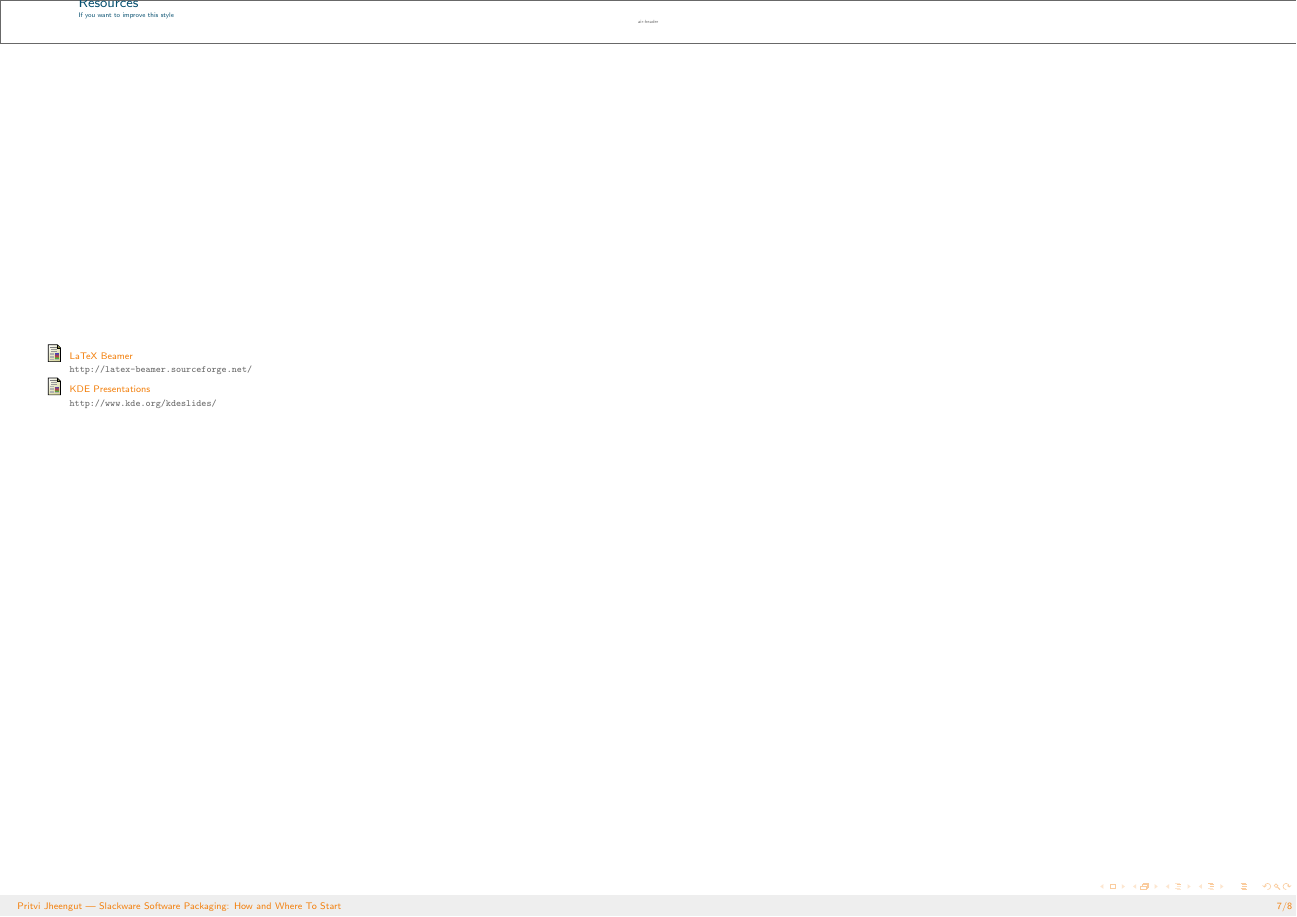
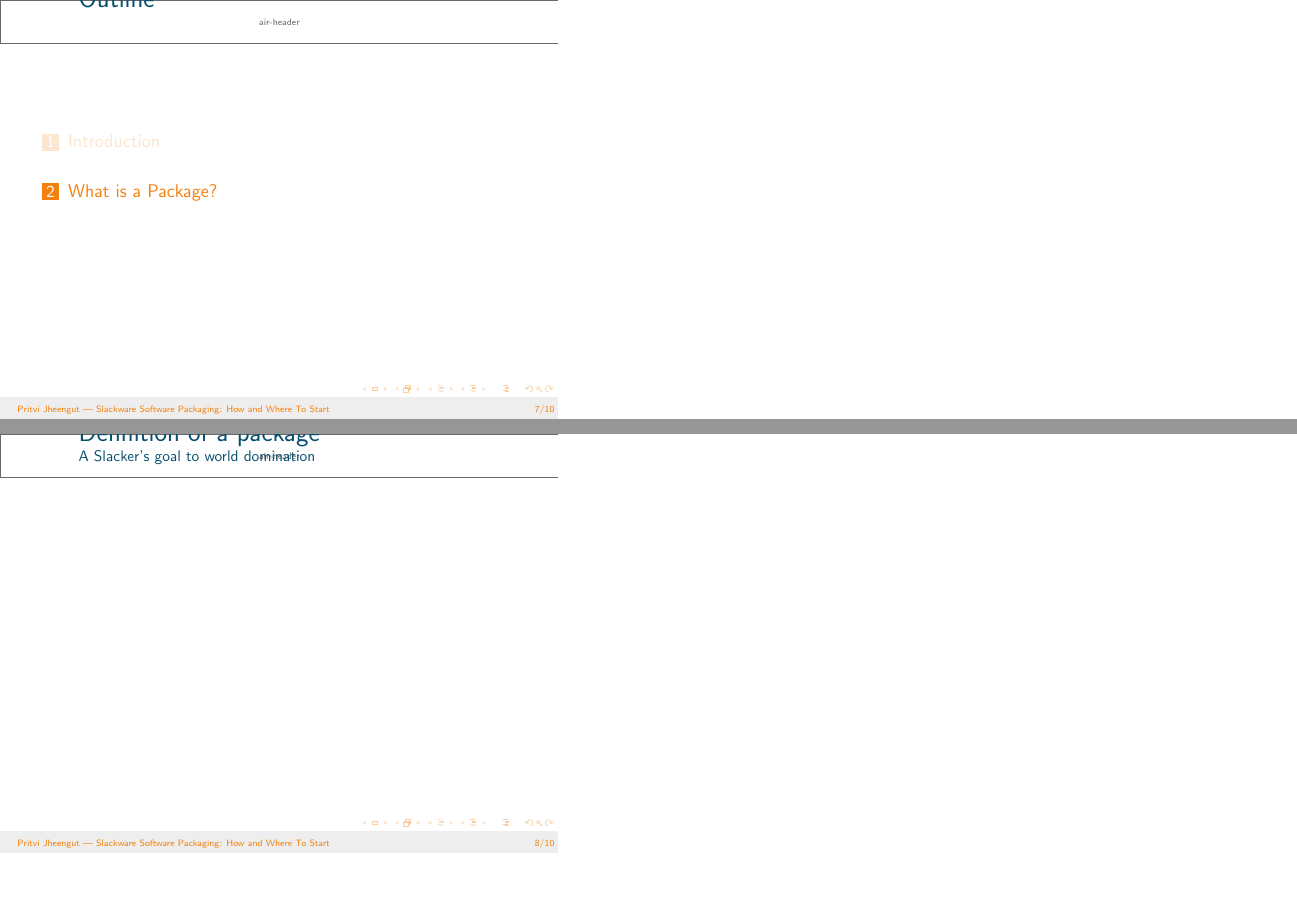
Before and after one commit to Presentation-PritviJheengut/Slackware-Software-Packaging-Presentation, LaTeX slides (SlackwareSoftwarePackaging.tex): page 13 of 14 before the commit and pages 13 and 14 of 16 after it, the two joined at a grey line, the shorter picture padded with empty space. Compiled offline with pdfLaTeX.

Commit message:
Section two created
 Definition of a package for A Slacker's goal to world domination

```diff
--- a/SlackwareSoftwarePackaging.tex
+++ b/SlackwareSoftwarePackaging.tex
@@ -8,7 +8,7 @@
 \usepackage{pgf,pgfarrows,pgfnodes,pgfautomata,pgfheaps,pgfshade}
 \usepackage{verbatim}
 
-\usepackage[size=a4]{beamerposter}
+%\usepackage[size=a4]{beamerposter}
 
 \pdfinfo
 {
@@ -114,8 +111,14 @@
   \end{block}
 \end{frame}
 
+\section{What is a Package?}
 
+\begin{frame}
+  \frametitle{Definition of a package}
+  \framesubtitle{A Slacker's goal to world domination}
+\end{frame}
 
+\end{frame}
 
 \begin{frame}
   \frametitle{Resources}
```
Also changed, not shown: SlackwareSoftwarePackaging.tex (5 more changed lines).
